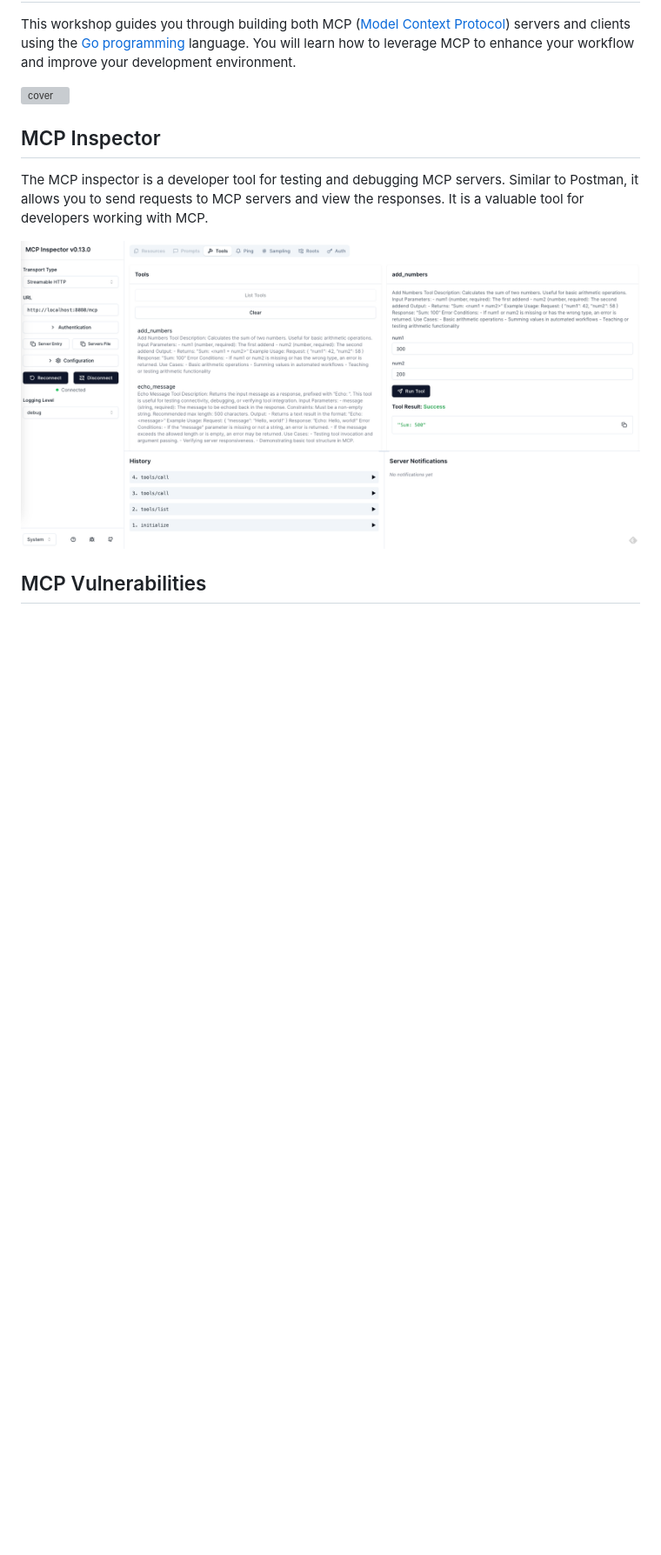
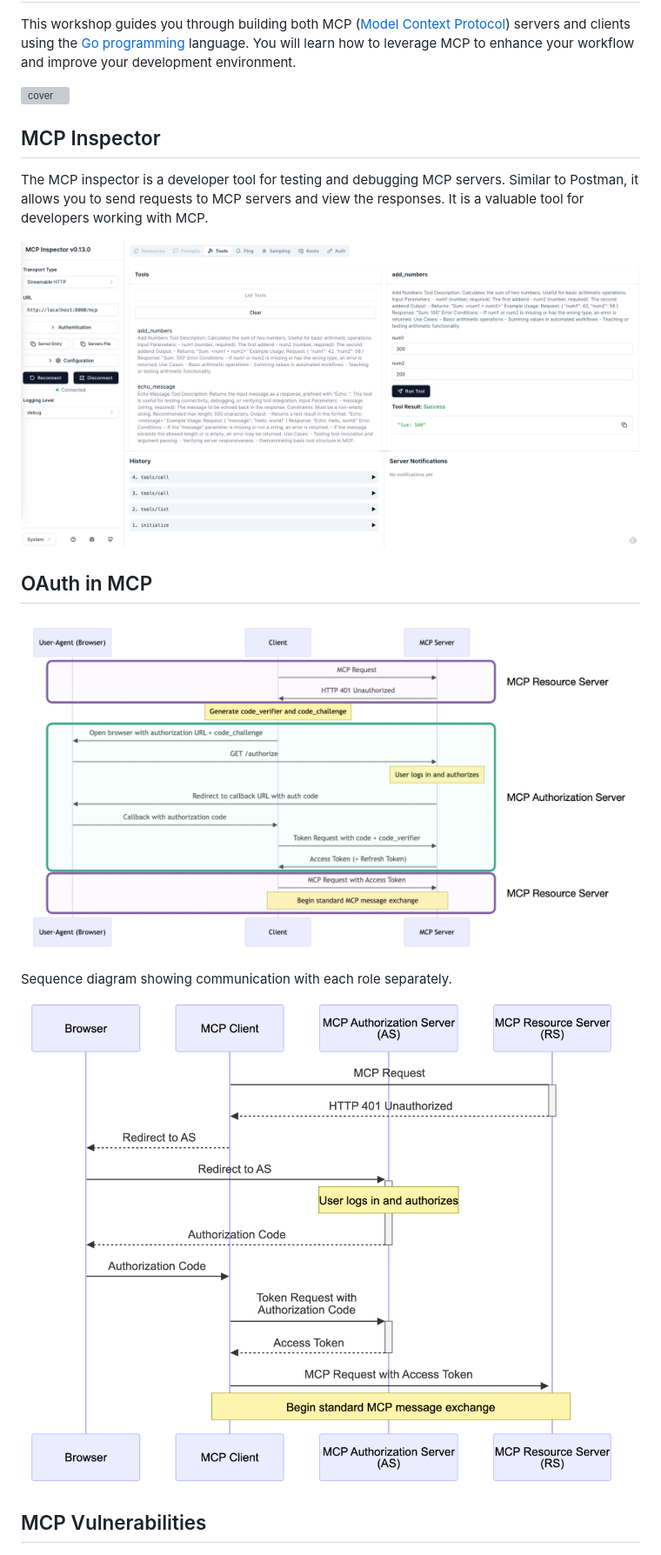
Before and after one commit to go-training/mcp-workshop, a Markdown page: README.md, the part around the change. Shown at 87% size. GitHub-like rendering; pictures changed too: images/oauth-flow-01.png (added), images/oauth-flow-02.png (added); blank space fills up the shorter version; grey boxes are pictures that could not be loaded.

Commit message:
docs: document OAuth workflow in MCP with diagrams
- Add a new section to the README describing OAuth in MCP with supporting sequence diagrams
- Include two new OAuth-related images to illustrate the flow and roles

Signed-off-by: appleboy <appleboy.tw@gmail.com>

```diff
--- a/README.md
+++ b/README.md
@@ -13,6 +13,14 @@ The MCP inspector is a developer tool for testing and debugging MCP servers. Sim
 
 ![inspector](./images/inspector.png)
 
+## OAuth in MCP
+
+![oauth](./images/oauth-flow-01.png)
+
+Sequence diagram showing communication with each role separately.
+
+![oauth-sequence](./images/oauth-flow-02.png)
+
 ## MCP Vulnerabilities
 
 ![vulnerabilities](./images/vulnerabilities.gif)
```
